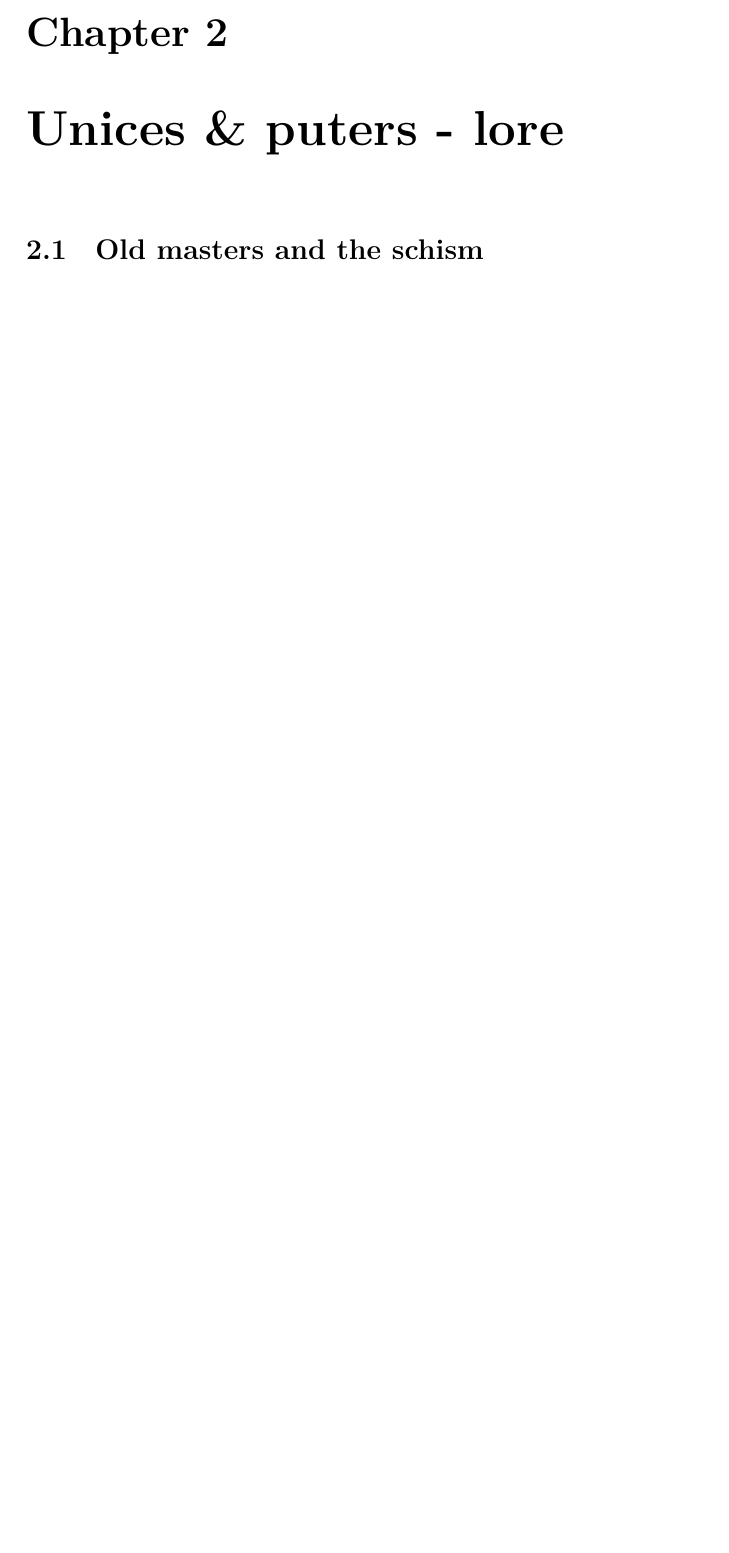
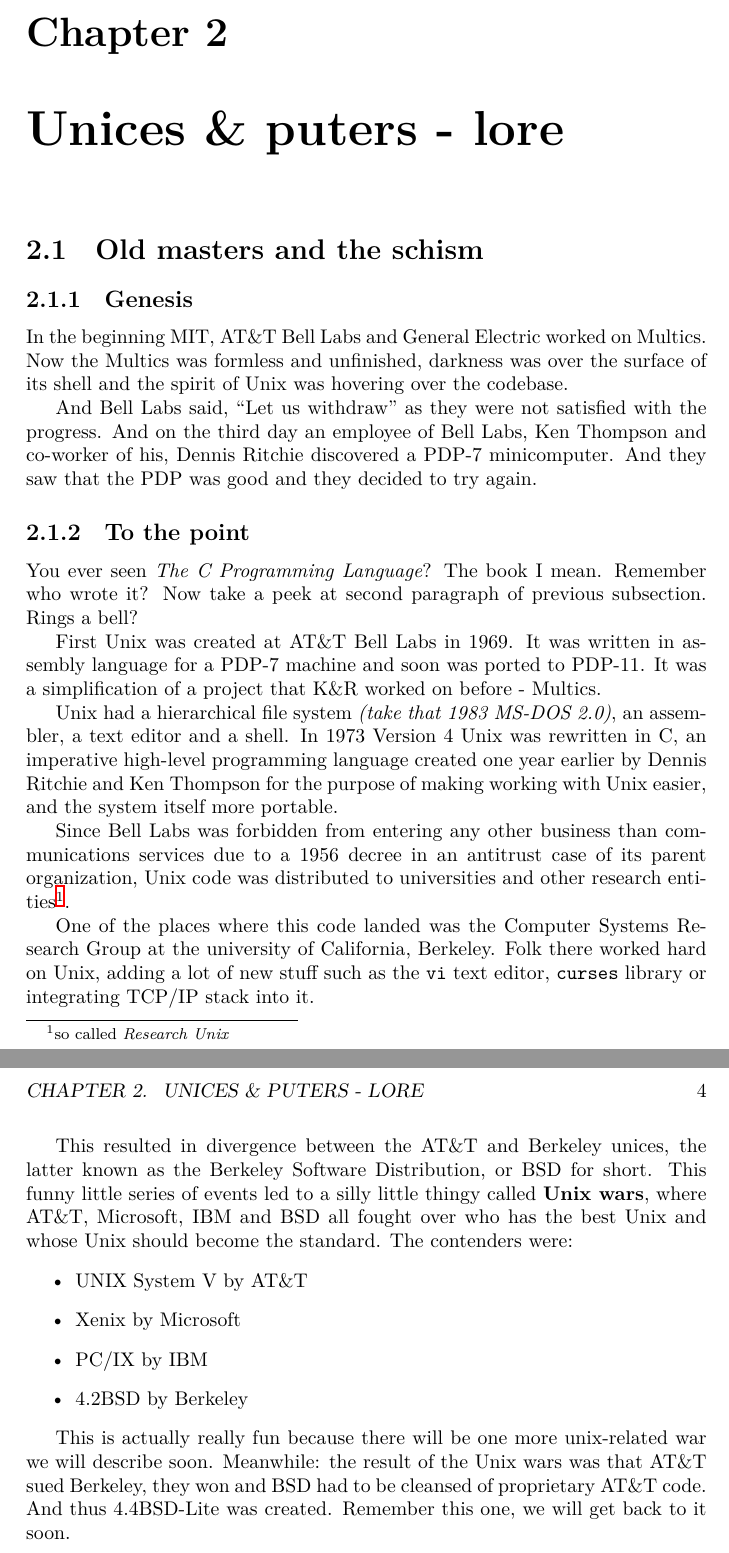
Before and after one commit to duszku/operating-systems-notes, a LaTeX book (tex/ops.tex, which reads tex/01-unices/history.tex): part of page 4 of 4 before the commit and two parts of pages 4 and 5 of 5 after it, the two joined at a grey line, cut so that both start at the same text, the shorter picture padded with empty space. Compiled offline with XeLaTeX.

Commit message:
added some unix lore idk

```diff
--- a/tex/01-unices/history.tex
+++ b/tex/01-unices/history.tex
@@ -1,4 +1,60 @@
 \documentclass[../ops.tex]{subfiles}
 
 \begin{document}
+        \subsection{Genesis}
+        In the beginning MIT, AT\&T Bell Labs and General Electric worked on
+        Multics. Now the Multics was formless and unfinished, darkness was over
+        the surface of its shell and the spirit of Unix was hovering over the
+        codebase.
+
+        And Bell Labs said, ``Let us withdraw'' as they were not satisfied with
+        the progress. And on the third day an employee of Bell Labs, Ken
+        Thompson and co-worker of his, Dennis Ritchie discovered a PDP-7
+        minicomputer. And they saw that the PDP was good and they decided to
+        try again.
+
+        \subsection{To the point}
+        You ever seen \emph{The C Programming Language}? The book I mean.
+        Remember who wrote it? Now take a peek at second paragraph of previous
+        subsection. Rings a bell?
+
+        First Unix was created at AT\&T Bell Labs in 1969. It was written in
+        assembly language for a PDP-7 machine and soon was ported to PDP-11.
+        It was a simplification of a project that K\&R worked on before
+        -~Multics.
+
+        Unix had a hierarchical file system \emph{(take that 1983 MS-DOS 2.0)},
+        an assembler, a text editor and a shell. In 1973 Version 4 Unix was
+        rewritten in C, an imperative high-level programming language created
+        one year earlier by Dennis Ritchie and Ken Thompson for the purpose of
+        making working with Unix easier, and the system itself more portable.
+
+        Since Bell Labs was forbidden from entering any other business than
+        communications services due to a 1956 decree in an antitrust case of its
+        parent organization, Unix code was distributed to universities and other
+        research entities\footnote{so called \emph{Research Unix}}.
+
+        One of the places where this code landed was the Computer Systems
+        Research Group at the university of California, Berkeley. Folk there
+        worked hard on Unix, adding a lot of new stuff such as the {\tt vi} text
+        editor, {\tt curses} library or integrating TCP/IP stack into it.
+
+        This resulted in divergence between the AT\&T and Berkeley unices, the
+        latter known as the Berkeley Software Distribution, or BSD for short.
+        This funny little series of events led to a silly little thingy called
+        {\bf Unix wars}, where AT\&T, Microsoft, IBM and BSD all fought over who
+        has the best Unix and whose Unix should become the standard. The
+        contenders were:
+        \begin{itemize}
+                \item UNIX System V by AT\&T
+                \item Xenix by Microsoft
+                \item PC/IX by IBM
+                \item 4.2BSD by Berkeley
+        \end{itemize}
+
+        This is actually really fun because there will be one more unix-related
+        war we will describe soon.
+        Meanwhile: the result of the Unix wars was that AT\&T sued Berkeley,
+        they won and BSD had to be cleansed of proprietary AT\&T code. And thus
+        4.4BSD-Lite was created. Remember this one, we will get back to it soon.
 \end{document}
```
